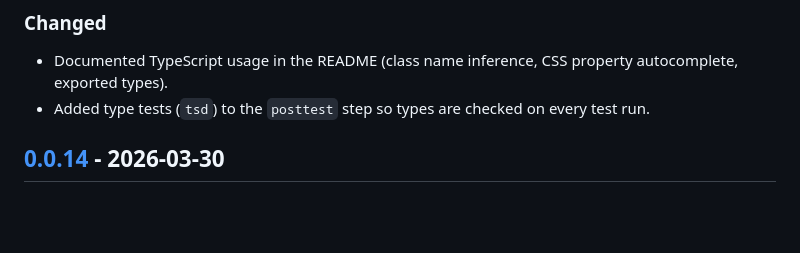
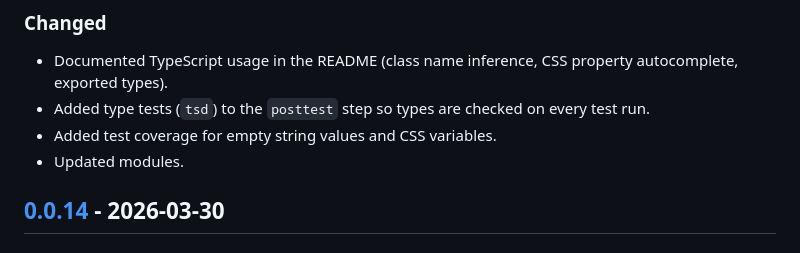
Before and after one commit to 8tentaculos/cssfun, a Markdown page: CHANGELOG.md, the part around the change. Drawn GitHub-style; blank space fills up the shorter version.

Commit message:
Update changelog

```diff
--- a/CHANGELOG.md
+++ b/CHANGELOG.md
@@ -19,6 +19,8 @@ and this project adheres to [Semantic Versioning](https://semver.org/spec/v2.0.0
 
 - Documented TypeScript usage in the README (class name inference, CSS property autocomplete, exported types).
 - Added type tests (`tsd`) to the `posttest` step so types are checked on every test run.
+- Added test coverage for empty string values and CSS variables.
+- Updated modules.
 
 ## [0.0.14] - 2026-03-30
 
```
